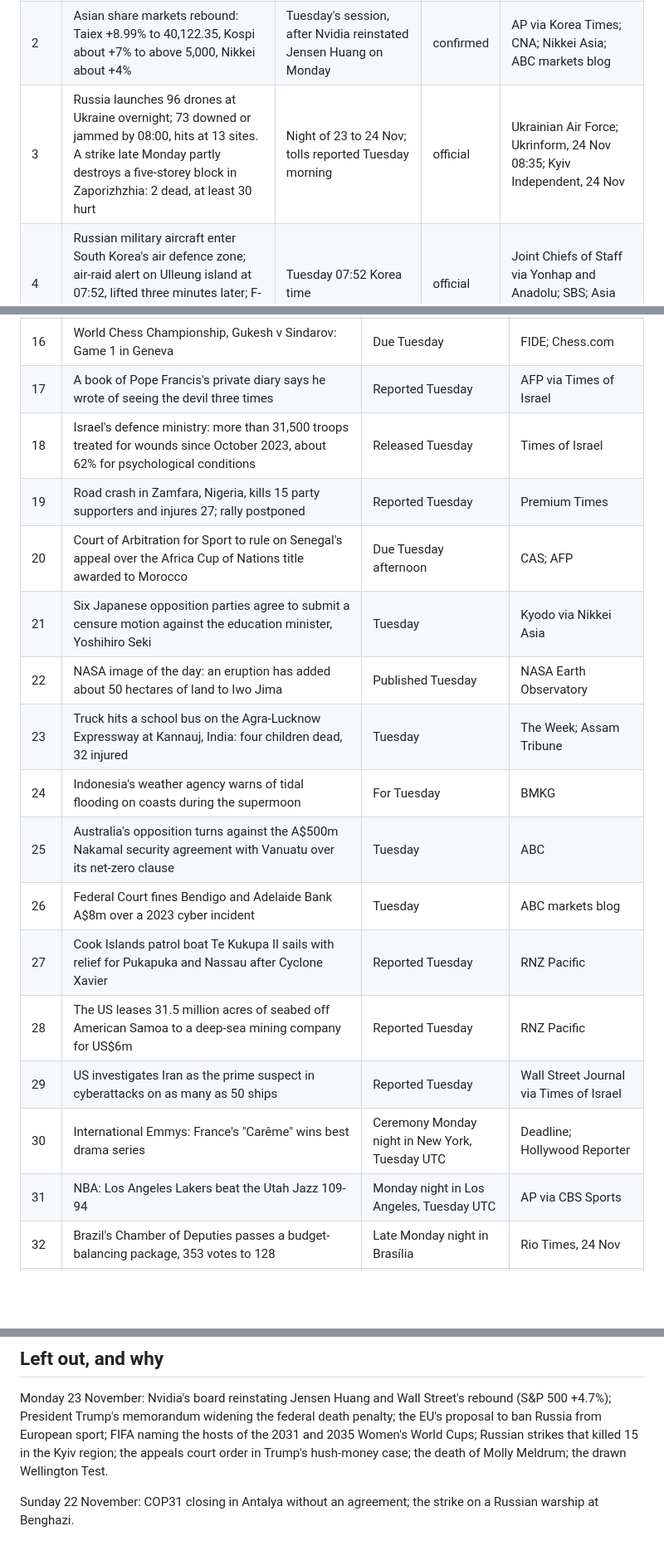
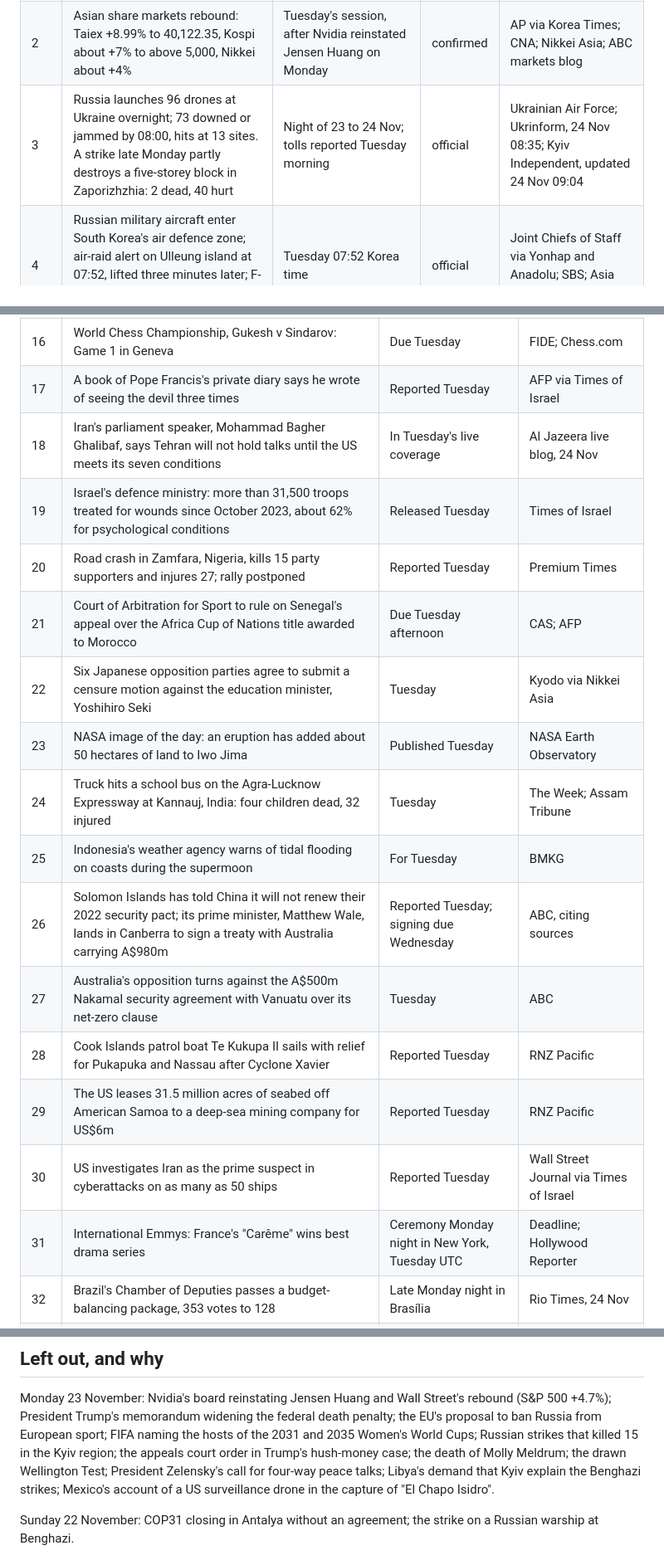
Before and after one commit to darrenmitchvicente829/one-day-one-page-20261124, a Markdown page: SOURCES.md, 3 parts joined by grey strips. Shown at 83% size. Rendered like a GitHub page; blank space fills up the shorter version.

Commit message:
Press-time update: Solomon Islands and Tehran stories, Zaporizhzhia toll, plain import in the renderer
Swaps two minor items for the Solomon Islands dropping its China security pact
and Iran's speaker setting seven conditions for talks, raises the Zaporizhzhia
toll to 40 hurt, and lists what was checked and left out as Monday's news.
tools/render.mjs now imports playwright-core directly instead of through an
environment variable.

Co-Authored-By: Claude Fable 5.2 <noreply@anthropic.com>

```diff
--- a/SOURCES.md
+++ b/SOURCES.md
@@ -13,7 +13,7 @@ for later the same day and not yet reported as done).
 | --- | --- | --- | --- | --- |
 | 1 | Iran's Revolutionary Guard navy says three tankers hit mines and burned in the Strait of Hormuz, two of them under US air escort | Statement late Monday night in Tehran, which is Tuesday in Asia; it led Tuesday's coverage and was still unverified | claim | Al Jazeera live blog of 24 Nov; Anadolu morning briefing, 24 Nov; Iran International; Mehr |
 | 2 | Asian share markets rebound: Taiex +8.99% to 40,122.35, Kospi about +7% to above 5,000, Nikkei about +4% | Tuesday's session, after Nvidia reinstated Jensen Huang on Monday | confirmed | AP via Korea Times; CNA; Nikkei Asia; ABC markets blog |
-| 3 | Russia launches 96 drones at Ukraine overnight; 73 downed or jammed by 08:00, hits at 13 sites. A strike late Monday partly destroys a five-storey block in Zaporizhzhia: 2 dead, at least 30 hurt | Night of 23 to 24 Nov; tolls reported Tuesday morning | official | Ukrainian Air Force; Ukrinform, 24 Nov 08:35; Kyiv Independent, 24 Nov |
+| 3 | Russia launches 96 drones at Ukraine overnight; 73 downed or jammed by 08:00, hits at 13 sites. A strike late Monday partly destroys a five-storey block in Zaporizhzhia: 2 dead, 40 hurt | Night of 23 to 24 Nov; tolls reported Tuesday morning | official | Ukrainian Air Force; Ukrinform, 24 Nov 08:35; Kyiv Independent, updated 24 Nov 09:04 |
 | 4 | Russian military aircraft enter South Korea's air defence zone; air-raid alert on Ulleung island at 07:52, lifted three minutes later; F-15Ks scrambled; no airspace violation | Tuesday 07:52 Korea time | official | Joint Chiefs of Staff via Yonhap and Anadolu; SBS; Asia Business Daily |
 | 5 | Muhammad Zeeshan Ali named to the Shenzhou-24 crew as Pakistan's first astronaut and the first foreigner to visit Tiangong; launch due Wednesday 08:18 Beijing time | Named Tuesday at Jiuquan | official | China Manned Space Agency via Dawn, 24 Nov; Reuters |
 | 6 | Australia's Labor government and the Greens agree a "digital duty of care": fines up to 5% of a platform's global revenue and a private right to sue | Tuesday in Canberra | confirmed | ABC, 24 Nov; Reuters |
@@ -33,20 +33,20 @@ for later the same day and not yet reported as done).
 | 15 | Champions League matchday 5: Arsenal v Dortmund, Manchester City v Napoli, Real Madrid v PSV | Due Tuesday 20:00 UTC | UEFA fixtures |
 | 16 | World Chess Championship, Gukesh v Sindarov: Game 1 in Geneva | Due Tuesday | FIDE; Chess.com |
 | 17 | A book of Pope Francis's private diary says he wrote of seeing the devil three times | Reported Tuesday | AFP via Times of Israel |
-| 18 | Israel's defence ministry: more than 31,500 troops treated for wounds since October 2023, about 62% for psychological conditions | Released Tuesday | Times of Israel |
-| 19 | Road crash in Zamfara, Nigeria, kills 15 party supporters and injures 27; rally postponed | Reported Tuesday | Premium Times |
-| 20 | Court of Arbitration for Sport to rule on Senegal's appeal over the Africa Cup of Nations title awarded to Morocco | Due Tuesday afternoon | CAS; AFP |
-| 21 | Six Japanese opposition parties agree to submit a censure motion against the education minister, Yoshihiro Seki | Tuesday | Kyodo via Nikkei Asia |
-| 22 | NASA image of the day: an eruption has added about 50 hectares of land to Iwo Jima | Published Tuesday | NASA Earth Observatory |
-| 23 | Truck hits a school bus on the Agra-Lucknow Expressway at Kannauj, India: four children dead, 32 injured | Tuesday | The Week; Assam Tribune |
-| 24 | Indonesia's weather agency warns of tidal flooding on coasts during the supermoon | For Tuesday | BMKG |
-| 25 | Australia's opposition turns against the A$500m Nakamal security agreement with Vanuatu over its net-zero clause | Tuesday | ABC |
-| 26 | Federal Court fines Bendigo and Adelaide Bank A$8m over a 2023 cyber incident | Tuesday | ABC markets blog |
-| 27 | Cook Islands patrol boat Te Kukupa II sails with relief for Pukapuka and Nassau after Cyclone Xavier | Reported Tuesday | RNZ Pacific |
-| 28 | The US leases 31.5 million acres of seabed off American Samoa to a deep-sea mining company for US$6m | Reported Tuesday | RNZ Pacific |
-| 29 | US investigates Iran as the prime suspect in cyberattacks on as many as 50 ships | Reported Tuesday | Wall Street Journal via Times of Israel |
-| 30 | International Emmys: France's "Carême" wins best drama series | Ceremony Monday night in New York, Tuesday UTC | Deadline; Hollywood Reporter |
-| 31 | NBA: Los Angeles Lakers beat the Utah Jazz 109-94 | Monday night in Los Angeles, Tuesday UTC | AP via CBS Sports |
+| 18 | Iran's parliament speaker, Mohammad Bagher Ghalibaf, says Tehran will not hold talks until the US meets its seven conditions | In Tuesday's live coverage | Al Jazeera live blog, 24 Nov |
+| 19 | Israel's defence ministry: more than 31,500 troops treated for wounds since October 2023, about 62% for psychological conditions | Released Tuesday | Times of Israel |
+| 20 | Road crash in Zamfara, Nigeria, kills 15 party supporters and injures 27; rally postponed | Reported Tuesday | Premium Times |
+| 21 | Court of Arbitration for Sport to rule on Senegal's appeal over the Africa Cup of Nations title awarded to Morocco | Due Tuesday afternoon | CAS; AFP |
+| 22 | Six Japanese opposition parties agree to submit a censure motion against the education minister, Yoshihiro Seki | Tuesday | Kyodo via Nikkei Asia |
+| 23 | NASA image of the day: an eruption has added about 50 hectares of land to Iwo Jima | Published Tuesday | NASA Earth Observatory |
+| 24 | Truck hits a school bus on the Agra-Lucknow Expressway at Kannauj, India: four children dead, 32 injured | Tuesday | The Week; Assam Tribune |
+| 25 | Indonesia's weather agency warns of tidal flooding on coasts during the supermoon | For Tuesday | BMKG |
+| 26 | Solomon Islands has told China it will not renew their 2022 security pact; its prime minister, Matthew Wale, lands in Canberra to sign a treaty with Australia carrying A$980m | Reported Tuesday; signing due Wednesday | ABC, citing sources |
+| 27 | Australia's opposition turns against the A$500m Nakamal security agreement with Vanuatu over its net-zero clause | Tuesday | ABC |
+| 28 | Cook Islands patrol boat Te Kukupa II sails with relief for Pukapuka and Nassau after Cyclone Xavier | Reported Tuesday | RNZ Pacific |
+| 29 | The US leases 31.5 million acres of seabed off American Samoa to a deep-sea mining company for US$6m | Reported Tuesday | RNZ Pacific |
+| 30 | US investigates Iran as the prime suspect in cyberattacks on as many as 50 ships | Reported Tuesday | Wall Street Journal via Times of Israel |
+| 31 | International Emmys: France's "Carême" wins best drama series | Ceremony Monday night in New York, Tuesday UTC | Deadline; Hollywood Reporter |
 | 32 | Brazil's Chamber of Deputies passes a budget-balancing package, 353 votes to 128 | Late Monday night in Brasília | Rio Times, 24 Nov |
 | 33 | The WHO's director-general, Tedros Adhanom Ghebreyesus, is on the third day of a visit to Cuba's hospitals | Tuesday | AP via Al Jazeera |
 | 34 | Full moon at 14:53 UTC, the first of three supermoons in a row | Due Tuesday 14:53 UTC | US Naval Observatory via Earth.com |
@@ -56,7 +56,9 @@ for later the same day and not yet reported as done).
 Monday 23 November: Nvidia's board reinstating Jensen Huang and Wall Street's rebound (S&P 500 +4.7%);
 President Trump's memorandum widening the federal death penalty; the EU's proposal to ban Russia from European
 sport; FIFA naming the hosts of the 2031 and 2035 Women's World Cups; Russian strikes that killed 15 in the Kyiv
-region; the appeals court order in Trump's hush-money case; the death of Molly Meldrum; the drawn Wellington Test.
+region; the appeals court order in Trump's hush-money case; the death of Molly Meldrum; the drawn Wellington
+Test; President Zelensky's call for four-way peace talks; Libya's demand that Kyiv explain the Benghazi strikes;
+Mexico's account of a US surveillance drone in the capture of "El Chapo Isidro".
 
 Sunday 22 November: COP31 closing in Antalya without an agreement; the strike on a Russian warship at Benghazi.
 
```
Also changed, not shown: README.md (+3 -2 lines), entry.png, 2 other files.
